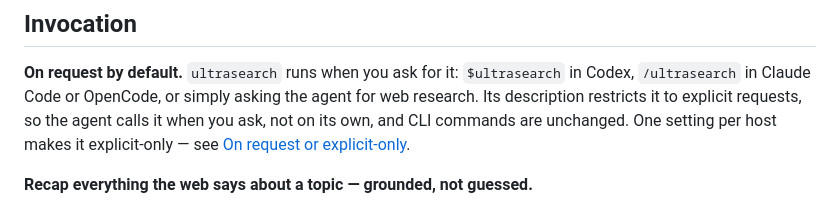
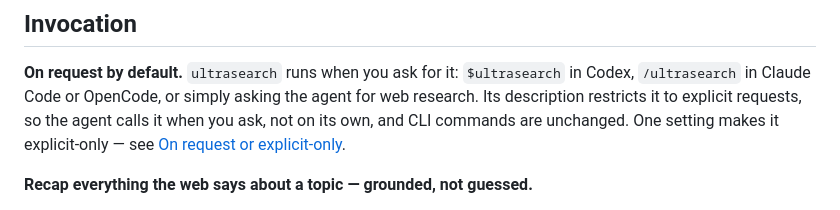
Before and after one commit to maxgfr/ultrasearch, a Markdown page: README.md, the part around the change. Drawn GitHub-style.

Commit message:
docs: drop "per host" from the explicit-only pointer (#54)
The section it links to now has a single setting, read by Claude Code and OpenCode.

```diff
--- a/README.md
+++ b/README.md
@@ -5,7 +5,7 @@
 **On request by default.** `ultrasearch` runs when you ask for it: `$ultrasearch` in Codex,
 `/ultrasearch` in Claude Code or OpenCode, or simply asking the agent for web research. Its
 description restricts it to explicit requests, so the agent calls it when you
-ask, not on its own, and CLI commands are unchanged. One setting per host makes
+ask, not on its own, and CLI commands are unchanged. One setting makes
 it explicit-only — see [On request or explicit-only](#on-request-or-explicit-only).
 
 **Recap everything the web says about a topic — grounded, not guessed.**
```
